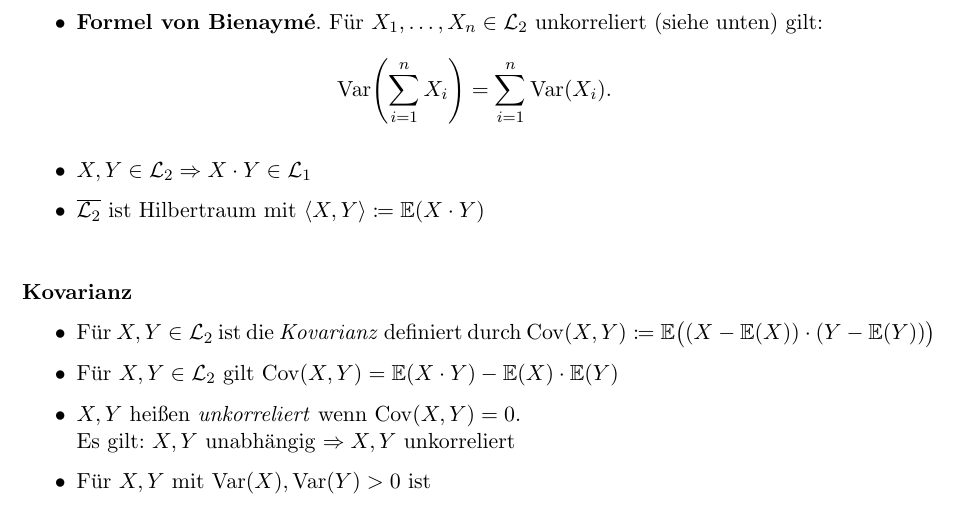
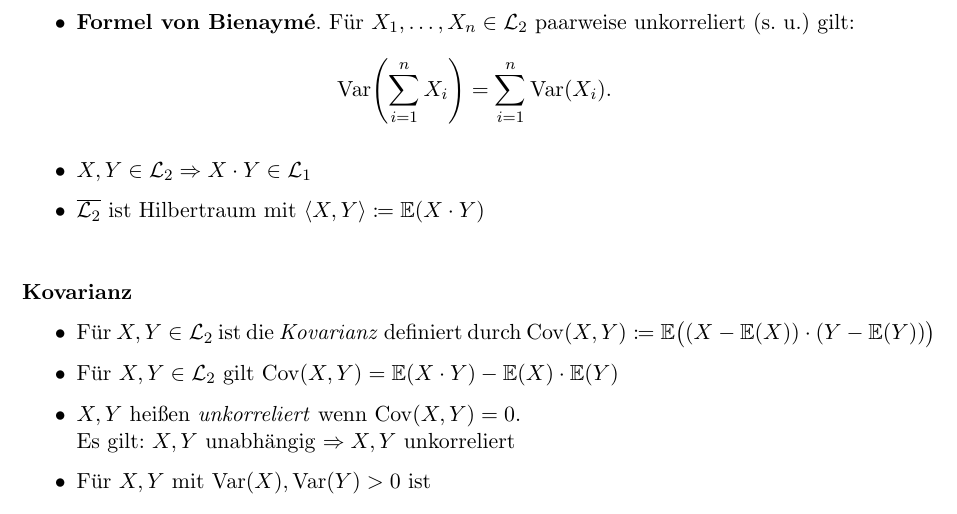
Before and after one commit to ThexXTURBOXx/stochastik, a LaTeX document (stochastik_zusammenfassung.tex, which reads sections/04-erwartungswert_varianz.tex): part of page 12 of 20, cut so that both start at the same text. Compiled offline with pdfLaTeX.

Commit message:
Formel von Bienaymé: paarw. unkorr. reicht aus

```diff
--- a/sections/04-erwartungswert_varianz.tex
+++ b/sections/04-erwartungswert_varianz.tex
@@ -73,7 +73,7 @@ Gegebenenfalls ist $\E(X^2)$ durch obige(s) Summe/Integral gegeben.
     \Var(X) = 0 \Leftrightarrow \Pr(\{X=\E(x)\}) = 1.
   \]
 
-\item \textbf{Formel von Bienaymé}. Für $X_1,\ldots,X_n\in\L_2$ unkorreliert (siehe unten) gilt:
+\item \textbf{Formel von Bienaymé}. Für $X_1,\ldots,X_n\in\L_2$ paarweise unkorreliert (s. u.) gilt:
   \[
     \Var\left(\sum_{i=1}^n X_i\right) = \sum_{i=1}^n \Var(X_i).
   \]
```
